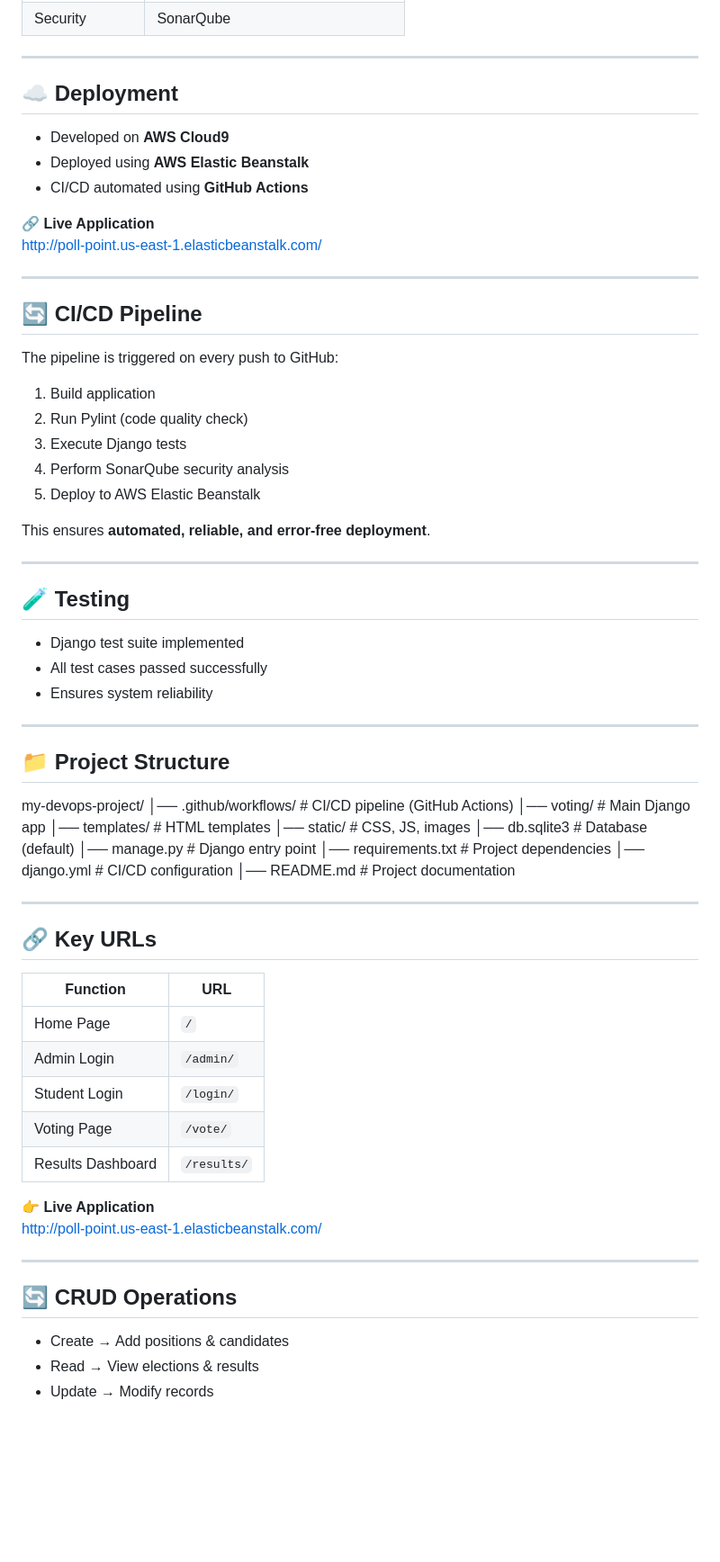
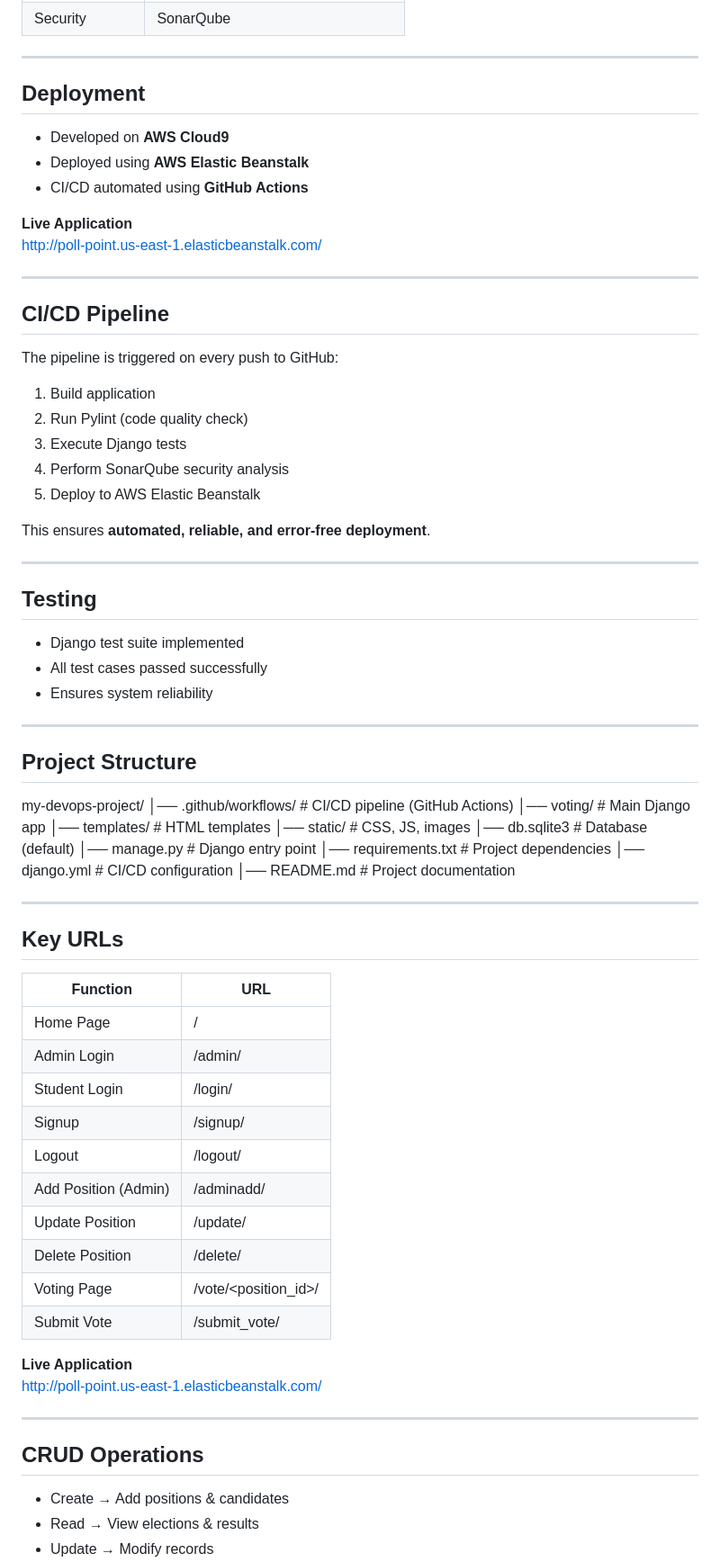
Before and after one commit to manirathnam21/my-devops-project, a Markdown page: README.md, the part around one of its changes. Shown at 90% size. GitHub-like rendering; blank space fills up the shorter version.

Commit message:
Final Readme file

```diff
--- a/README.md
+++ b/README.md
@@ -42,18 +42,18 @@ This project demonstrates how modern DevOps practices like **CI/CD, cloud deploy
 
 ---
 
-## ☁️ Deployment
+##  Deployment
 
 - Developed on **AWS Cloud9**
 - Deployed using **AWS Elastic Beanstalk**
 - CI/CD automated using **GitHub Actions**
 
-🔗 **Live Application**
+ **Live Application**
 http://poll-point.us-east-1.elasticbeanstalk.com/
 
 ---
 
-## 🔄 CI/CD Pipeline
+##  CI/CD Pipeline
 
 The pipeline is triggered on every push to GitHub:
 
@@ -67,14 +67,14 @@ This ensures **automated, reliable, and error-free deployment**.
 
 ---
 
-## 🧪 Testing
+##  Testing
 
 - Django test suite implemented
 - All test cases passed successfully
 - Ensures system reliability
 
 ---
-## 📁 Project Structure
+##  Project Structure
 
 my-devops-project/
 │── .github/workflows/ # CI/CD pipeline (GitHub Actions)
@@ -91,24 +91,29 @@ my-devops-project/
 
 ---
 
-## 🔗 Key URLs
+##  Key URLs
 
 | Function | URL |
 |--------|-----|
-| Home Page | `/` |
-| Admin Login | `/admin/` |
-| Student Login | `/login/` |
-| Voting Page | `/vote/` |
-| Results Dashboard | `/results/` |
+| Home Page | / |
+| Admin Login | /admin/ |
+| Student Login | /login/ |
+| Signup | /signup/ |
+| Logout | /logout/ |
+| Add Position (Admin) | /adminadd/ |
+| Update Position | /update/<id> |
+| Delete Position | /delete/<id> |
+| Voting Page | /vote/<position_id>/ |
+| Submit Vote | /submit_vote/ |
 
-👉 **Live Application**
+ **Live Application**
 http://poll-point.us-east-1.elasticbeanstalk.com/
 
 
 
 ---
 
-## 🔄 CRUD Operations
+## CRUD Operations
 
 - Create → Add positions & candidates
 - Read → View elections & results
```
Also changed, not shown: other parts of README.md (+9 -9 lines), 1 other file.
